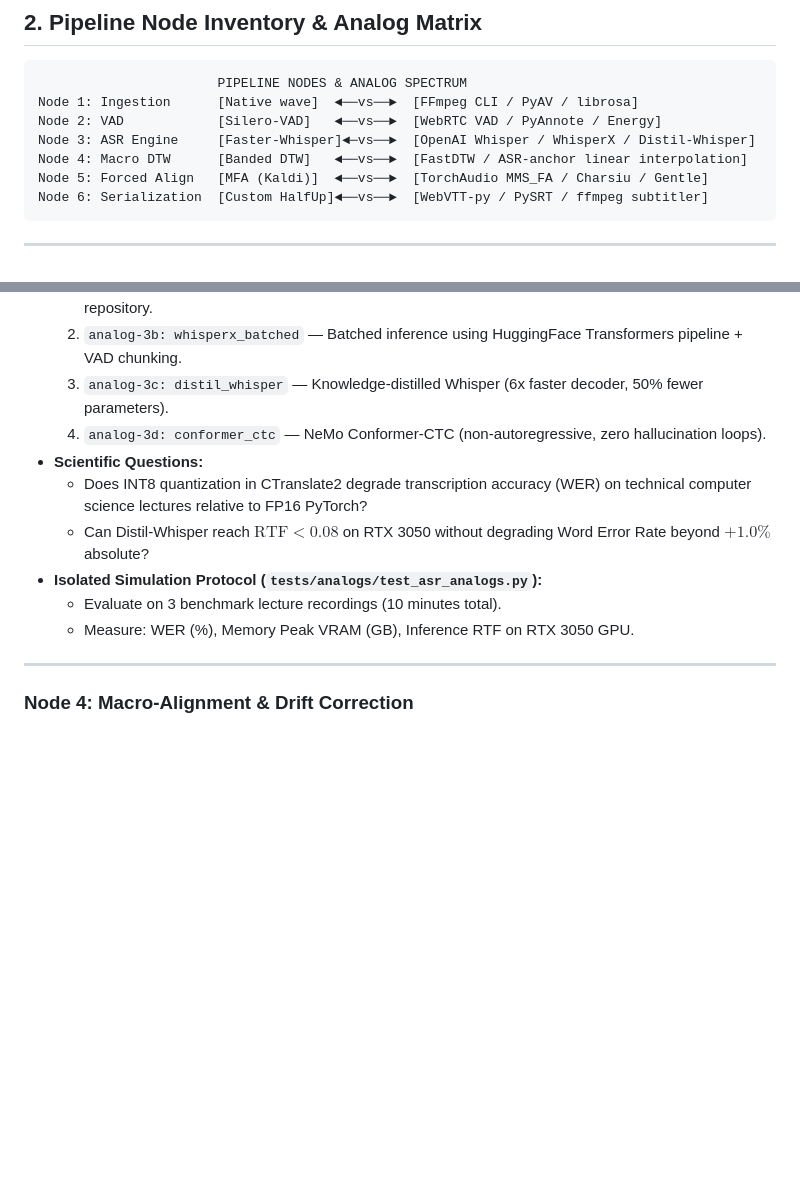
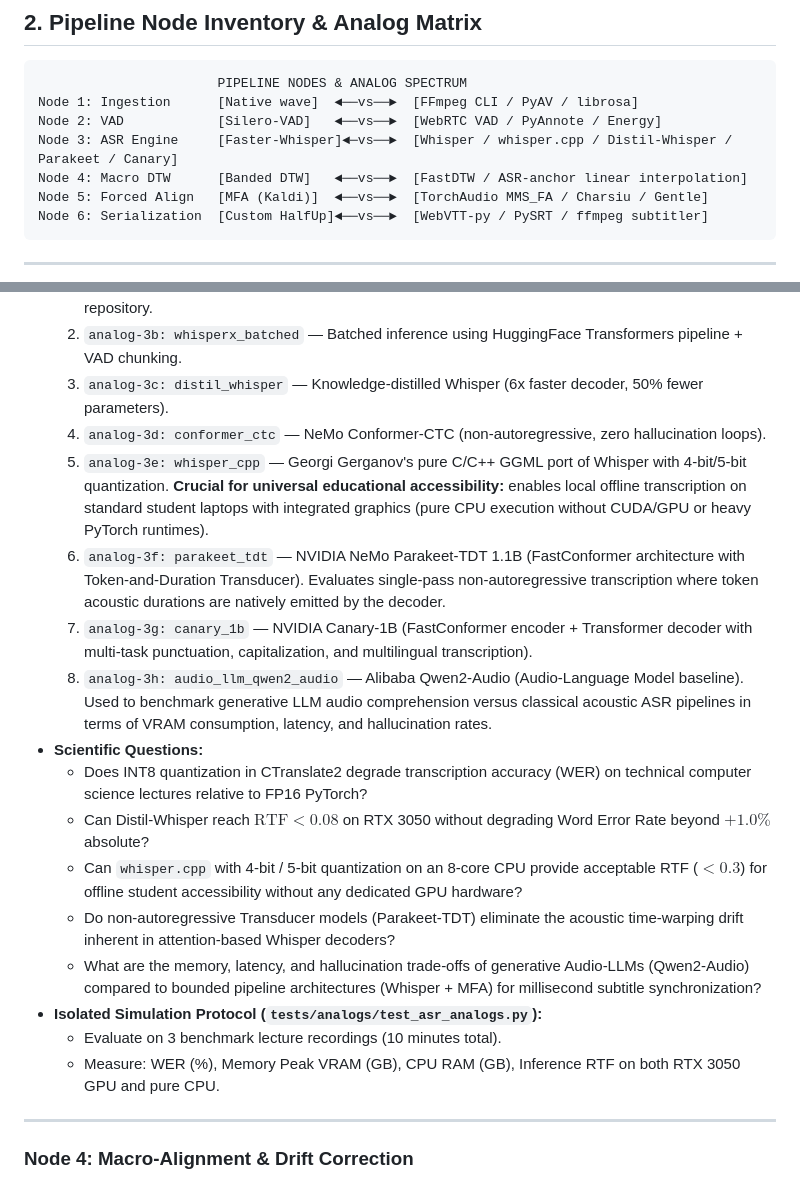
Before and after one commit to asqarnurym/local-subtitle-workbench, a Markdown page: docs/ANALOGS_BACKLOG.md, 2 parts joined by grey strips. Drawn GitHub-style; blank space fills up the shorter version.

Commit message:
docs(analogs): add whisper.cpp, NeMo Parakeet-TDT, Canary-1B, and Qwen2-Audio to ASR analogs backlog

```diff
--- a/docs/ANALOGS_BACKLOG.md
+++ b/docs/ANALOGS_BACKLOG.md
@@ -23,7 +23,7 @@ This document formalizes the **Analogs Backlog**:
                        PIPELINE NODES & ANALOG SPECTRUM
 Node 1: Ingestion      [Native wave]  ◄──vs──►  [FFmpeg CLI / PyAV / librosa]
 Node 2: VAD            [Silero-VAD]   ◄──vs──►  [WebRTC VAD / PyAnnote / Energy]
-Node 3: ASR Engine     [Faster-Whisper]◄─vs──►  [OpenAI Whisper / WhisperX / Distil-Whisper]
+Node 3: ASR Engine     [Faster-Whisper]◄─vs──►  [Whisper / whisper.cpp / Distil-Whisper / Parakeet / Canary]
 Node 4: Macro DTW      [Banded DTW]   ◄──vs──►  [FastDTW / ASR-anchor linear interpolation]
 Node 5: Forced Align   [MFA (Kaldi)]  ◄──vs──►  [TorchAudio MMS_FA / Charsiu / Gentle]
 Node 6: Serialization  [Custom HalfUp]◄──vs──►  [WebVTT-py / PySRT / ffmpeg subtitler]
@@ -73,12 +73,19 @@ Node 6: Serialization  [Custom HalfUp]◄──vs──►  [WebVTT-py / PySRT /
   2. `analog-3b: whisperx_batched` — Batched inference using HuggingFace Transformers pipeline + VAD chunking.
   3. `analog-3c: distil_whisper` — Knowledge-distilled Whisper (6x faster decoder, 50% fewer parameters).
   4. `analog-3d: conformer_ctc` — NeMo Conformer-CTC (non-autoregressive, zero hallucination loops).
+  5. `analog-3e: whisper_cpp` — Georgi Gerganov's pure C/C++ GGML port of Whisper with 4-bit/5-bit quantization. **Crucial for universal educational accessibility:** enables local offline transcription on standard student laptops with integrated graphics (pure CPU execution without CUDA/GPU or heavy PyTorch runtimes).
+  6. `analog-3f: parakeet_tdt` — NVIDIA NeMo Parakeet-TDT 1.1B (FastConformer architecture with Token-and-Duration Transducer). Evaluates single-pass non-autoregressive transcription where token acoustic durations are natively emitted by the decoder.
+  7. `analog-3g: canary_1b` — NVIDIA Canary-1B (FastConformer encoder + Transformer decoder with multi-task punctuation, capitalization, and multilingual transcription).
+  8. `analog-3h: audio_llm_qwen2_audio` — Alibaba Qwen2-Audio (Audio-Language Model baseline). Used to benchmark generative LLM audio comprehension versus classical acoustic ASR pipelines in terms of VRAM consumption, latency, and hallucination rates.
 - **Scientific Questions:**
   - Does INT8 quantization in CTranslate2 degrade transcription accuracy (WER) on technical computer science lectures relative to FP16 PyTorch?
   - Can Distil-Whisper reach $\text{RTF} < 0.08$ on RTX 3050 without degrading Word Error Rate beyond $+1.0\%$ absolute?
+  - Can `whisper.cpp` with 4-bit / 5-bit quantization on an 8-core CPU provide acceptable RTF ($< 0.3$) for offline student accessibility without any dedicated GPU hardware?
+  - Do non-autoregressive Transducer models (Parakeet-TDT) eliminate the acoustic time-warping drift inherent in attention-based Whisper decoders?
+  - What are the memory, latency, and hallucination trade-offs of generative Audio-LLMs (Qwen2-Audio) compared to bounded pipeline architectures (Whisper + MFA) for millisecond subtitle synchronization?
 - **Isolated Simulation Protocol (`tests/analogs/test_asr_analogs.py`):**
   - Evaluate on 3 benchmark lecture recordings (10 minutes total).
-  - Measure: WER (%), Memory Peak VRAM (GB), Inference RTF on RTX 3050 GPU.
+  - Measure: WER (%), Memory Peak VRAM (GB), CPU RAM (GB), Inference RTF on both RTX 3050 GPU and pure CPU.
 
 ---
 
```
Also changed, not shown: docs/ARCHITECTURE.md (+1 -1 lines).
